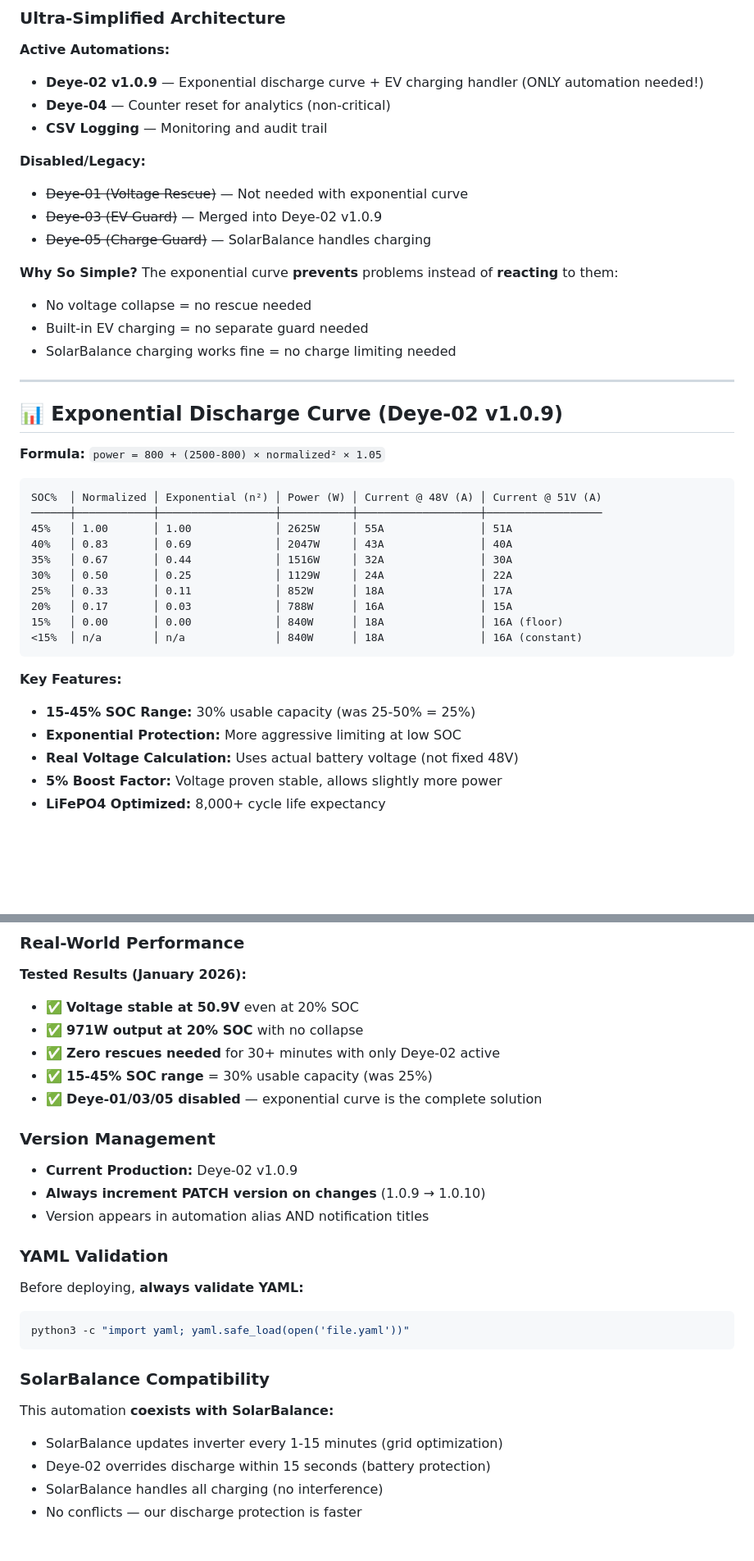
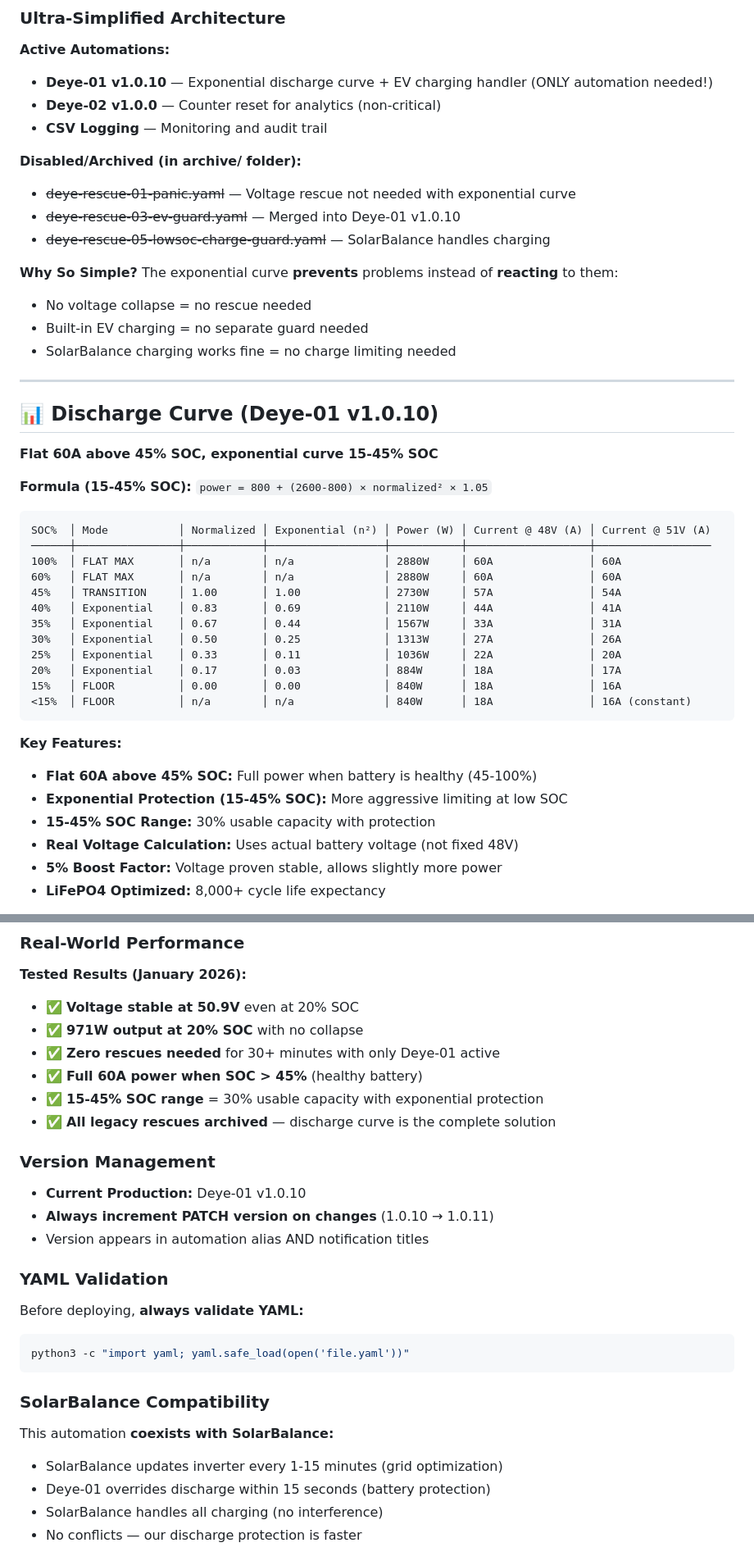
Before and after one commit to janhjordie/HomeAutomation, a Markdown page: README.md, 2 parts joined by grey strips. Shown at 82% size. Drawn GitHub-style; blank space fills up the shorter version.

Commit message:
docs: Update README with file reorganization (Deye-01/02) and flat 60A curve
- Updated all references from Deye-02 → Deye-01 (main automation)
- Updated all references from Deye-04 → Deye-02 (counter reset)
- Added archive/ folder references for disabled automations
- Updated discharge curve: flat 60A above 45% SOC + exponential 15-45% SOC
- Updated version to v1.0.10
- Clarified file structure with active vs archived automations
- Updated installation paths and key files section

````diff
--- a/README.md
+++ b/README.md
@@ -82,14 +82,14 @@ OPTIONAL: HEATING SYSTEM
 ### Ultra-Simplified Architecture
 
 **Active Automations:**
-- **Deye-02 v1.0.9** — Exponential discharge curve + EV charging handler (ONLY automation needed!)
-- **Deye-04** — Counter reset for analytics (non-critical)
+- **Deye-01 v1.0.10** — Exponential discharge curve + EV charging handler (ONLY automation needed!)
+- **Deye-02 v1.0.0** — Counter reset for analytics (non-critical)
 - **CSV Logging** — Monitoring and audit trail
 
-**Disabled/Legacy:**
-- ~~Deye-01 (Voltage Rescue)~~ — Not needed with exponential curve
-- ~~Deye-03 (EV Guard)~~ — Merged into Deye-02 v1.0.9
-- ~~Deye-05 (Charge Guard)~~ — SolarBalance handles charging
+**Disabled/Archived (in archive/ folder):**
+- ~~deye-rescue-01-panic.yaml~~ — Voltage rescue not needed with exponential curve
+- ~~deye-rescue-03-ev-guard.yaml~~ — Merged into Deye-01 v1.0.10
+- ~~deye-rescue-05-lowsoc-charge-guard.yaml~~ — SolarBalance handles charging
 
 **Why So Simple?**
 The exponential curve **prevents** problems instead of **reacting** to them:
@@ -99,26 +99,31 @@ The exponential curve **prevents** problems instead of **reacting** to them:
 
 ---
 
-## 📊 Exponential Discharge Curve (Deye-02 v1.0.9)
+## 📊 Discharge Curve (Deye-01 v1.0.10)
 
-**Formula:** `power = 800 + (2500-800) × normalized² × 1.05`
+**Flat 60A above 45% SOC, exponential curve 15-45% SOC**
+
+**Formula (15-45% SOC):** `power = 800 + (2600-800) × normalized² × 1.05`
 
 ```
-SOC%  │ Normalized │ Exponential (n²) │ Power (W) │ Current @ 48V (A) │ Current @ 51V (A)
-──────┼────────────┼──────────────────┼───────────┼───────────────────┼──────────────────
-45%   │ 1.00       │ 1.00             │ 2625W     │ 55A               │ 51A
-40%   │ 0.83       │ 0.69             │ 2047W     │ 43A               │ 40A
-35%   │ 0.67       │ 0.44             │ 1516W     │ 32A               │ 30A
-30%   │ 0.50       │ 0.25             │ 1129W     │ 24A               │ 22A
-25%   │ 0.33       │ 0.11             │ 852W      │ 18A               │ 17A
-20%   │ 0.17       │ 0.03             │ 788W      │ 16A               │ 15A
-15%   │ 0.00       │ 0.00             │ 840W      │ 18A               │ 16A (floor)
-<15%  │ n/a        │ n/a              │ 840W      │ 18A               │ 16A (constant)
+SOC%  │ Mode           │ Normalized │ Exponential (n²) │ Power (W) │ Current @ 48V (A) │ Current @ 51V (A)
+──────┼────────────────┼────────────┼──────────────────┼───────────┼───────────────────┼──────────────────
+100%  │ FLAT MAX       │ n/a        │ n/a              │ 2880W     │ 60A               │ 60A
+60%   │ FLAT MAX       │ n/a        │ n/a              │ 2880W     │ 60A               │ 60A
+45%   │ TRANSITION     │ 1.00       │ 1.00             │ 2730W     │ 57A               │ 54A
+40%   │ Exponential    │ 0.83       │ 0.69             │ 2110W     │ 44A               │ 41A
+35%   │ Exponential    │ 0.67       │ 0.44             │ 1567W     │ 33A               │ 31A
+30%   │ Exponential    │ 0.50       │ 0.25             │ 1313W     │ 27A               │ 26A
+25%   │ Exponential    │ 0.33       │ 0.11             │ 1036W     │ 22A               │ 20A
+20%   │ Exponential    │ 0.17       │ 0.03             │ 884W      │ 18A               │ 17A
+15%   │ FLOOR          │ 0.00       │ 0.00             │ 840W      │ 18A               │ 16A
+<15%  │ FLOOR          │ n/a        │ n/a              │ 840W      │ 18A               │ 16A (constant)
 ```
 
 **Key Features:**
-- **15-45% SOC Range:** 30% usable capacity (was 25-50% = 25%)
-- **Exponential Protection:** More aggressive limiting at low SOC
+- **Flat 60A above 45% SOC:** Full power when battery is healthy (45-100%)
+- **Exponential Protection (15-45% SOC):** More aggressive limiting at low SOC
+- **15-45% SOC Range:** 30% usable capacity with protection
 - **Real Voltage Calculation:** Uses actual battery voltage (not fixed 48V)
 - **5% Boost Factor:** Voltage proven stable, allows slightly more power
 - **LiFePO4 Optimized:** 8,000+ cycle life expectancy
@@ -350,13 +356,14 @@ Else:
 **Tested Results (January 2026):**
 - ✅ **Voltage stable at 50.9V** even at 20% SOC
 - ✅ **971W output at 20% SOC** with no collapse
-- ✅ **Zero rescues needed** for 30+ minutes with only Deye-02 active
-- ✅ **15-45% SOC range** = 30% usable capacity (was 25%)
-- ✅ **Deye-01/03/05 disabled** — exponential curve is the complete solution
+- ✅ **Zero rescues needed** for 30+ minutes with only Deye-01 active
+- ✅ **Full 60A power when SOC > 45%** (healthy battery)
+- ✅ **15-45% SOC range** = 30% usable capacity with exponential protection
+- ✅ **All legacy rescues archived** — discharge curve is the complete solution
 
 ### Version Management
-- **Current Production:** Deye-02 v1.0.9
-- **Always increment PATCH version on changes** (1.0.9 → 1.0.10)
+- **Current Production:** Deye-01 v1.0.10
+- **Always increment PATCH version on changes** (1.0.10 → 1.0.11)
 - Version appears in automation alias AND notification titles
 
 ### YAML Validation
@@ -368,7 +375,7 @@ python3 -c "import yaml; yaml.safe_load(open('file.yaml'))"
 ### SolarBalance Compatibility
 This automation **coexists with SolarBalance:**
 - SolarBalance updates inverter every 1-15 minutes (grid optimization)
-- Deye-02 overrides discharge within 15 seconds (battery protection)
+- Deye-01 overrides discharge within 15 seconds (battery protection)
 - SolarBalance handles all charging (no interference)
 - No conflicts — our discharge protection is faster
 
````
Also changed, not shown: other parts of README.md (+14 -13 lines).
